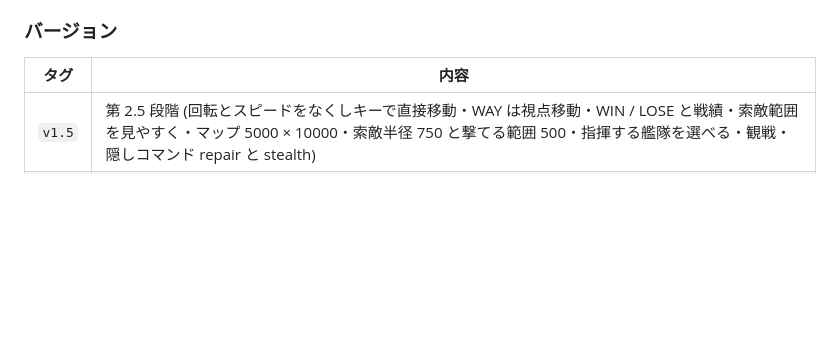
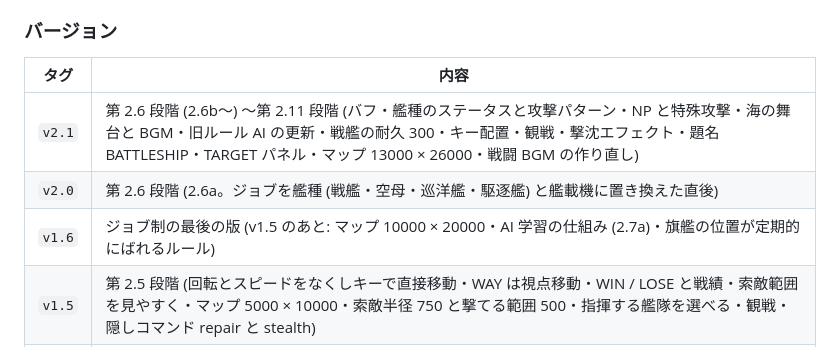
Before and after one commit to marusako/BUTTLESHIP, a Markdown page: DESIGN.md, the part around the change. Drawn GitHub-style; blank space fills up the shorter version.

Commit message:
DESIGN.md にバージョン v1.6 / v2.0 / v2.1 の対応を記載
Co-Authored-By: Claude Opus 5.5 <noreply@anthropic.com>

```diff
--- a/DESIGN.md
+++ b/DESIGN.md
@@ -549,6 +549,9 @@
 ### バージョン
 | タグ | 内容 |
 |---|---|
+| `v2.1` | 第 2.6 段階 (2.6b〜) 〜第 2.11 段階 (バフ・艦種のステータスと攻撃パターン・NP と特殊攻撃・海の舞台と BGM・旧ルール AI の更新・戦艦の耐久 300・キー配置・観戦・撃沈エフェクト・題名 BATTLESHIP・TARGET パネル・マップ 13000 × 26000・戦闘 BGM の作り直し) |
+| `v2.0` | 第 2.6 段階 (2.6a。ジョブを艦種 (戦艦・空母・巡洋艦・駆逐艦) と艦載機に置き換えた直後) |
+| `v1.6` | ジョブ制の最後の版 (v1.5 のあと: マップ 10000 × 20000・AI 学習の仕組み (2.7a)・旗艦の位置が定期的にばれるルール) |
 | `v1.5` | 第 2.5 段階 (回転とスピードをなくしキーで直接移動・WAY は視点移動・WIN / LOSE と戦績・索敵範囲を見やすく・マップ 5000 × 10000・索敵半径 750 と撃てる範囲 500・指揮する艦隊を選べる・観戦・隠しコマンド repair と stealth) |
 | `v1.4` | 第 2.3 段階 (モダンのみ・用語変更・固定編成・役割別 AI) と第 2.4 段階 (通常弾と爆発弾・旗艦を囲む隊形・タイトルメニュー・設定画面・クラシック・BGM と効果音) |
 | `v1.3` | 第 2.2 段階 (長押しで移動先を更新・ジョブ・隊長を中心にした隊列 AI・隊長は真ん中から出撃・マップの外に出られない) |
```
